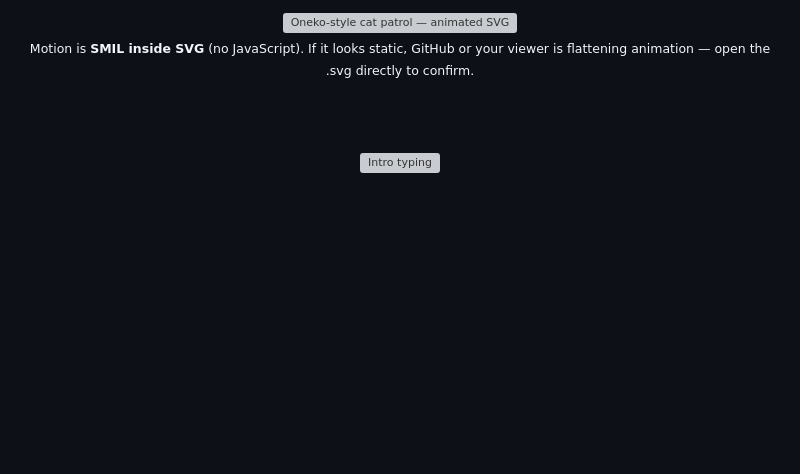
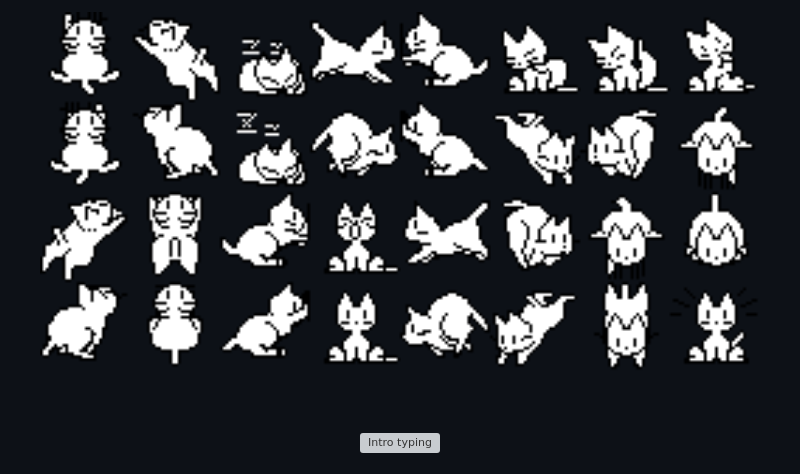
Before and after one commit to kanishkautag/Portfolio-Website, a Markdown page: GITHUB_PROFILE_README.md, the part around the change. Rendered like a GitHub page; pictures changed too: github-profile-assets/oneko.gif (added); blank space fills up the shorter version; grey boxes are pictures that could not be loaded.

Commit message:
Just some changes

```diff
--- a/GITHUB_PROFILE_README.md
+++ b/GITHUB_PROFILE_README.md
@@ -1,8 +1,8 @@
 <!--
   PROFILE README — copy into: github.com/kanishkautag/kanishkautag/README.md
 
-  ANIMATED BANNER lives in THIS repo (push first):
-  github-profile-assets/readme-oneko-strip.svg
+  BANNER lives in THIS repo (push first):
+  github-profile-assets/oneko.gif  (classic Oneko monochrome sprite)
 
   Image loads from raw.githubusercontent.com — branch must match yours (default: main).
 
@@ -12,9 +12,7 @@
 <!-- ═══ ASSET BASE: kanishkautag/Portfolio-Website @ main ═══ -->
 <div align="center">
 
-<img src="https://raw.githubusercontent.com/kanishkautag/Portfolio-Website/main/github-profile-assets/readme-oneko-strip.svg" width="98%" alt="Oneko-style cat patrol — animated SVG" />
-
-<sub>Motion is <b>SMIL inside SVG</b> (no JavaScript). If it looks static, GitHub or your viewer is flattening animation — open the .svg directly to confirm.</sub>
+<img src="https://raw.githubusercontent.com/kanishkautag/Portfolio-Website/main/github-profile-assets/oneko.gif" width="720" alt="Oneko cat — classic monochrome sprite" />
 
 <br/><br/>
 
```
Also changed, not shown: 1 other file.
